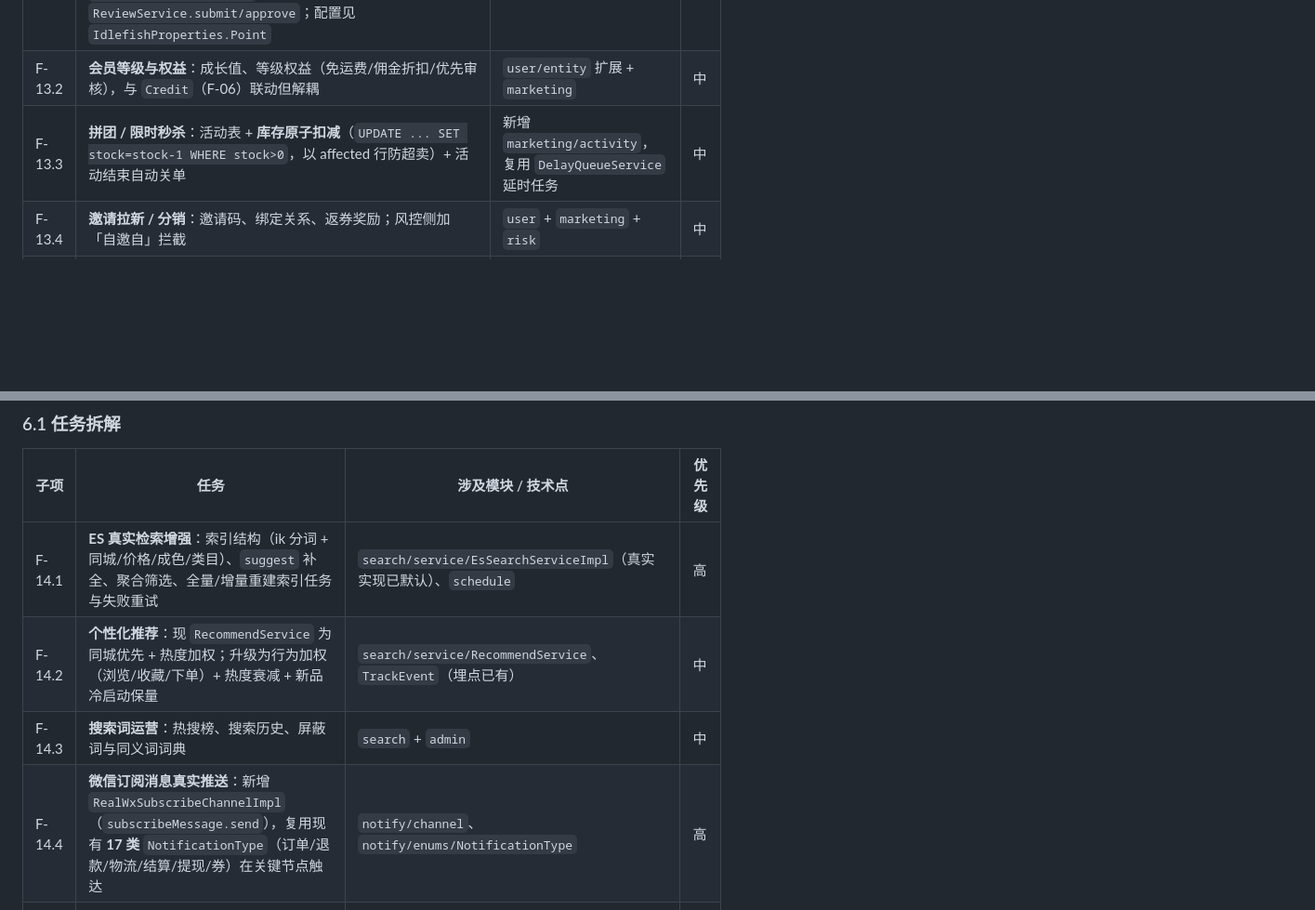
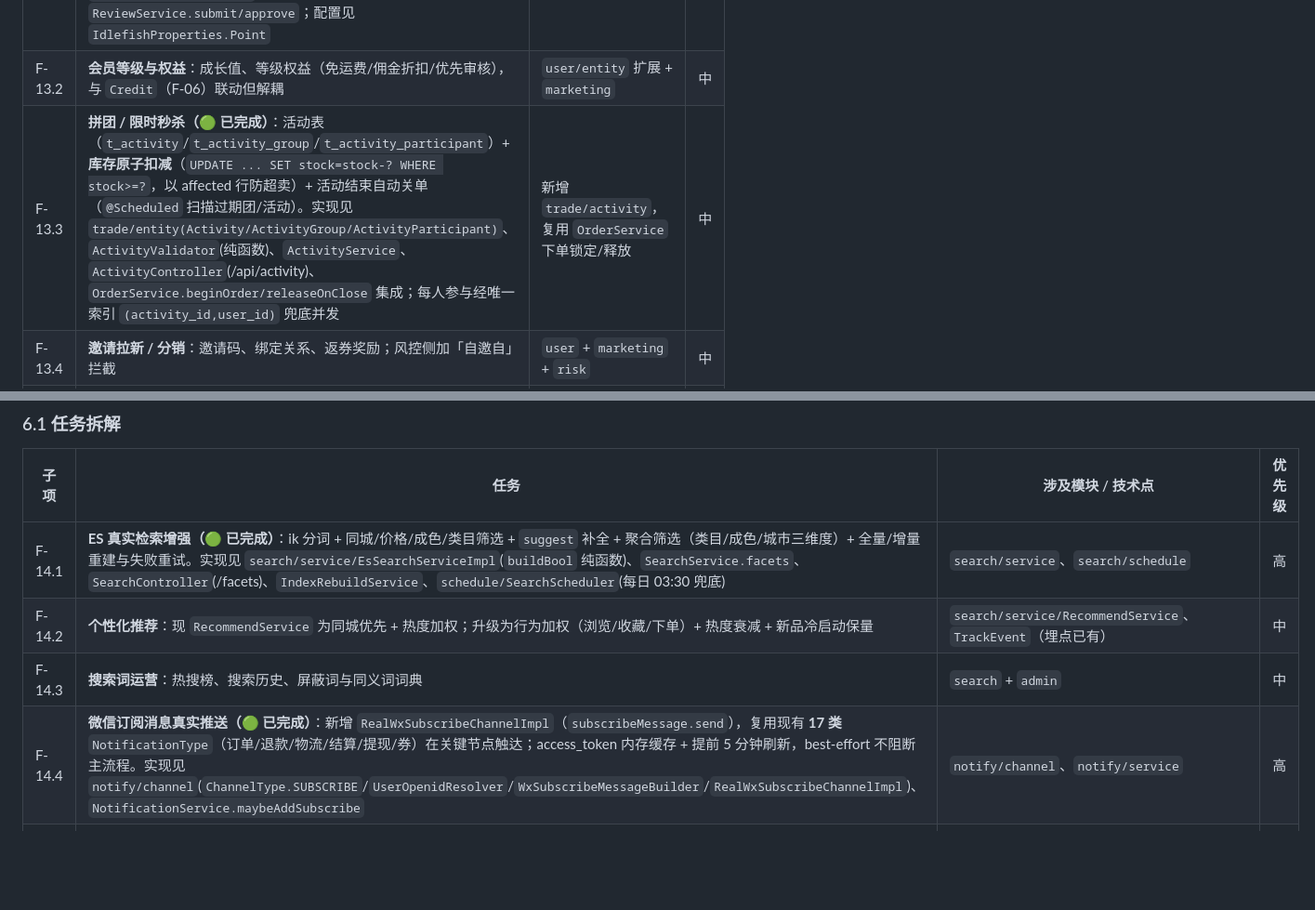
Before and after one commit to linxi072/idlefish, a Markdown page: docs/后续功能迭代路线图.md, 2 parts joined by grey strips. Shown at 93% size. GitHub-like rendering; blank space fills up the shorter version.

Commit message:
docs: 路线图台账回写 F-13.3 拼团秒杀 / F-14.1 ES 检索 / F-14.4 订阅消息 状态为已完成

```diff
--- a/docs/后续功能迭代路线图.md
+++ b/docs/后续功能迭代路线图.md
@@ -96,7 +96,7 @@
 |---|---|---|---|
 | F-13.1 | **积分体系（🟢 已完成）**：新建 `t_point`/`t_point_log`，签到 + 交易 + 评价得积分，积分抵现（复用券 `calculateDiscount` 纯函数范式，保证可单测）。实现见 `marketing/entity(Point/PointLog)`、`PointCalculator`(纯函数)、`PointService`、`PointController`(/api/point)，下单抵现接入 `OrderService.redeemPointIfPresent`、交易得积分接入 `PayService.onOrderPaid`、评价得积分接入 `ReviewService.submit/approve`；配置见 `IdlefishProperties.Point` | 新增 `marketing/point`，复用 `marketing/service` | 高 |
 | F-13.2 | **会员等级与权益**：成长值、等级权益（免运费/佣金折扣/优先审核），与 `Credit`（F-06）联动但解耦 | `user/entity` 扩展 + `marketing` | 中 |
-| F-13.3 | **拼团 / 限时秒杀**：活动表 + **库存原子扣减**（`UPDATE ... SET stock=stock-1 WHERE stock>0`，以 affected 行防超卖）+ 活动结束自动关单 | 新增 `marketing/activity`，复用 `DelayQueueService` 延时任务 | 中 |
+| F-13.3 | **拼团 / 限时秒杀（🟢 已完成）**：活动表（`t_activity`/`t_activity_group`/`t_activity_participant`）+ **库存原子扣减**（`UPDATE ... SET stock=stock-? WHERE stock>=?`，以 affected 行防超卖）+ 活动结束自动关单（`@Scheduled` 扫描过期团/活动）。实现见 `trade/entity(Activity/ActivityGroup/ActivityParticipant)`、`ActivityValidator`(纯函数)、`ActivityService`、`ActivityController`(/api/activity)、`OrderService.beginOrder/releaseOnClose` 集成；每人参与经唯一索引 `(activity_id,user_id)` 兜底并发 | 新增 `trade/activity`，复用 `OrderService` 下单锁定/释放 | 中 |
 | F-13.4 | **邀请拉新 / 分销**：邀请码、绑定关系、返券奖励；风控侧加「自邀自」拦截 | `user` + `marketing` + `risk` | 中 |
 | F-13.5 | **运营驾驶舱**：`pc-admin` 新增营销看板（发放量/核销率/ROI），券列表已有 `views/coupon.js` 可直接扩展 | `pc-admin/src/views`、`api.js`、`mock.js` | 低 |
 
@@ -117,10 +117,10 @@
 
 | 子项 | 任务 | 涉及模块 / 技术点 | 优先级 |
 |---|---|---|---|
-| F-14.1 | **ES 真实检索增强**：索引结构（ik 分词 + 同城/价格/成色/类目）、`suggest` 补全、聚合筛选、全量/增量重建索引任务与失败重试 | `search/service/EsSearchServiceImpl`（真实实现已默认）、`schedule` | 高 |
+| F-14.1 | **ES 真实检索增强（🟢 已完成）**：ik 分词 + 同城/价格/成色/类目筛选 + `suggest` 补全 + 聚合筛选（类目/成色/城市三维度）+ 全量/增量重建与失败重试。实现见 `search/service/EsSearchServiceImpl`(`buildBool` 纯函数)、`SearchService.facets`、`SearchController`(/facets)、`IndexRebuildService`、`schedule/SearchScheduler`(每日 03:30 兜底) | `search/service`、`search/schedule` | 高 |
 | F-14.2 | **个性化推荐**：现 `RecommendService` 为同城优先 + 热度加权；升级为行为加权（浏览/收藏/下单）+ 热度衰减 + 新品冷启动保量 | `search/service/RecommendService`、`TrackEvent`（埋点已有） | 中 |
 | F-14.3 | **搜索词运营**：热搜榜、搜索历史、屏蔽词与同义词词典 | `search` + `admin` | 中 |
-| F-14.4 | **微信订阅消息真实推送**：新增 `RealWxSubscribeChannelImpl`（`subscribeMessage.send`），复用现有 **17 类** `NotificationType`（订单/退款/物流/结算/提现/券）在关键节点触达 | `notify/channel`、`notify/enums/NotificationType` | 高 |
+| F-14.4 | **微信订阅消息真实推送（🟢 已完成）**：新增 `RealWxSubscribeChannelImpl`（`subscribeMessage.send`），复用现有 **17 类** `NotificationType`（订单/退款/物流/结算/提现/券）在关键节点触达；access_token 内存缓存 + 提前 5 分钟刷新，best-effort 不阻断主流程。实现见 `notify/channel`(`ChannelType.SUBSCRIBE`/`UserOpenidResolver`/`WxSubscribeMessageBuilder`/`RealWxSubscribeChannelImpl`)、`NotificationService.maybeAddSubscribe` | `notify/channel`、`notify/service` | 高 |
 | F-14.5 | **物流轨迹可视化**：`RealLogisticsServiceImpl` 接入真实查询后，在小程序订单详情渲染时间轴轨迹 | `trade/service/RealLogisticsServiceImpl`、`miniprogram/pages/order/detail` | 中 |
 | F-14.6 | **体验细节**：图片压缩与上传重试、发布草稿自动保存、订单状态变更主动推送（复用 F-14.4） | `miniprogram`（publish/order）、`im/ws` | 低 |
 
```
